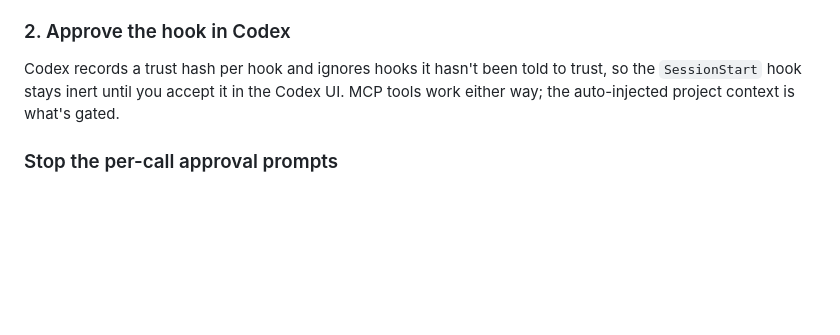
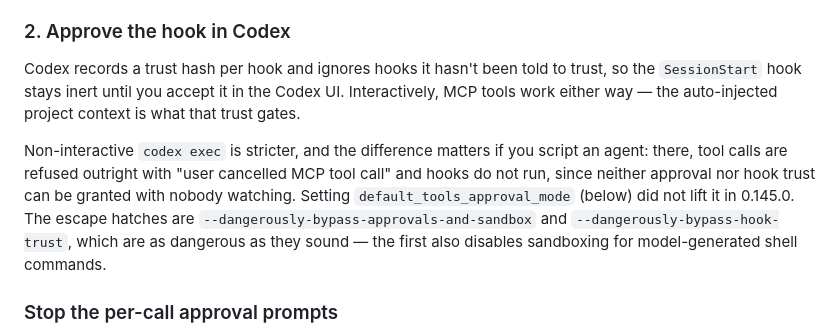
Before and after one commit to ryan-barry-99/infoguana, a Markdown page: README.md, the part around the change. Rendered like a GitHub page; blank space fills up the shorter version.

Commit message:
Document how codex exec differs on MCP approval and hook trust
Verified against Codex 0.145.0: a non-interactive session refuses tool
calls with "user cancelled MCP tool call" and does not run hooks, so
the README's claim that MCP tools work either way held only for the TUI.
Setting default_tools_approval_mode did not lift it.

```diff
--- a/README.md
+++ b/README.md
@@ -341,8 +341,17 @@ looks like a networking bug.
 
 Codex records a trust hash per hook and ignores hooks it hasn't been
 told to trust, so the `SessionStart` hook stays inert until you accept
-it in the Codex UI. MCP tools work either way; the auto-injected project
-context is what's gated.
+it in the Codex UI. Interactively, MCP tools work either way — the
+auto-injected project context is what that trust gates.
+
+Non-interactive `codex exec` is stricter, and the difference matters if
+you script an agent: there, tool calls are refused outright with "user
+cancelled MCP tool call" and hooks do not run, since neither approval
+nor hook trust can be granted with nobody watching. Setting
+`default_tools_approval_mode` (below) did not lift it in 0.145.0. The
+escape hatches are `--dangerously-bypass-approvals-and-sandbox` and
+`--dangerously-bypass-hook-trust`, which are as dangerous as they sound
+— the first also disables sandboxing for model-generated shell commands.
 
 ### Stop the per-call approval prompts
 
```
